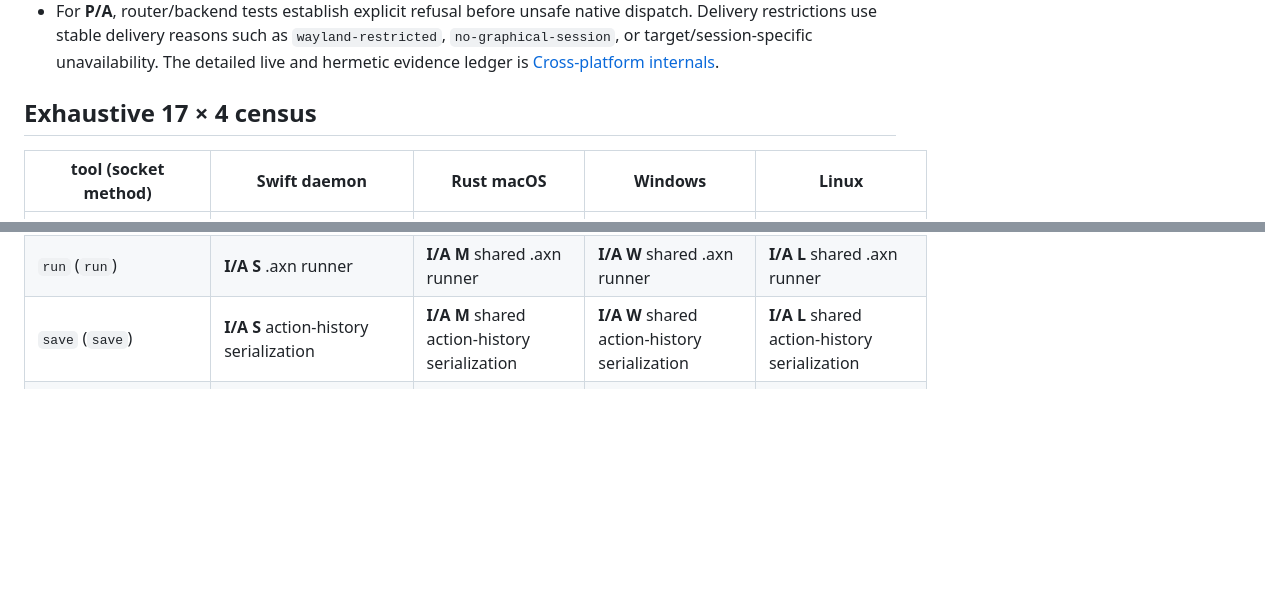
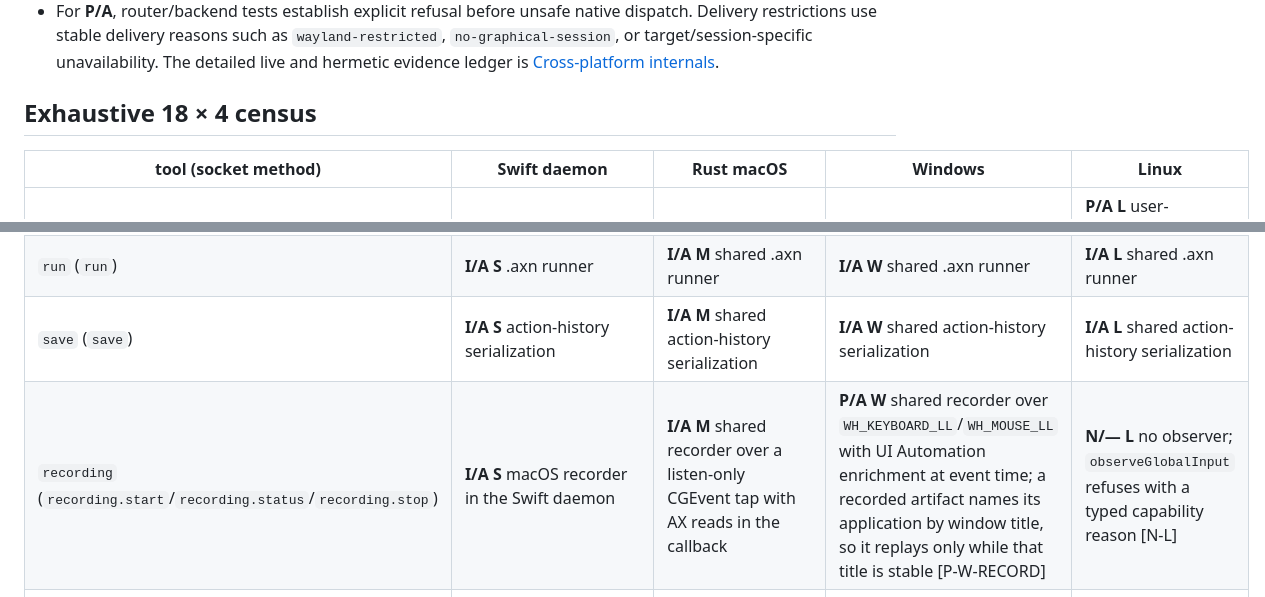
Before and after one commit to bleugreen/axon, a Markdown page: docs/platform-capability-matrix.md, 2 parts joined by grey strips. GitHub-like rendering; blank space fills up the shorter version.

Commit message:
[Build] docs: census row for recording, with the Windows identity caveat named

```diff
--- a/docs/platform-capability-matrix.md
+++ b/docs/platform-capability-matrix.md
@@ -16,7 +16,7 @@ Static availability is not a claim that every runtime environment works. Permiss
 - For every **N/—** Rust cell, the platform router's excluded-tool test is refusal evidence: direct socket bypass returns `-32004`, reason `not-implemented`, and performs zero backend dispatch. Swift has no statically absent public tools.
 - For **P/A**, router/backend tests establish explicit refusal before unsafe native dispatch. Delivery restrictions use stable delivery reasons such as `wayland-restricted`, `no-graphical-session`, or target/session-specific unavailability. The detailed live and hermetic evidence ledger is [Cross-platform internals](cross-platform-internals.md).
 
-## Exhaustive 17 × 4 census
+## Exhaustive 18 × 4 census
 
 | tool (socket method) | Swift daemon | Rust macOS | Windows | Linux |
 | --- | --- | --- | --- | --- |
@@ -31,6 +31,7 @@ Static availability is not a claim that every runtime environment works. Permiss
 | `permit` (`permit`) | **I/A S** macOS Accessibility prompt | **N/— M** status/remediation only [N-M] | **N/— W** status/remediation only [N-W] | **N/— L** status/remediation only [N-L] |
 | `run` (`run`) | **I/A S** .axn runner | **I/A M** shared .axn runner | **I/A W** shared .axn runner | **I/A L** shared .axn runner |
 | `save` (`save`) | **I/A S** action-history serialization | **I/A M** shared action-history serialization | **I/A W** shared action-history serialization | **I/A L** shared action-history serialization |
+| `recording` (`recording.start`/`recording.status`/`recording.stop`) | **I/A S** macOS recorder in the Swift daemon | **I/A M** shared recorder over a listen-only CGEvent tap with AX reads in the callback | **P/A W** shared recorder over `WH_KEYBOARD_LL`/`WH_MOUSE_LL` with UI Automation enrichment at event time; a recorded artifact names its application by window title, so it replays only while that title is stable [P-W-RECORD] | **N/— L** no observer; `observeGlobalInput` refuses with a typed capability reason [N-L] |
 | `click` (`click`) | **I/A S** semantic, point, and text-location paths | **P/A M** semantic AXPress/text path; unsupported target forms refuse [P-M-CLICK] | **P/A W** UIA/pixel ladder; session, elevation, and control-family limits refuse [P-W-CLICK] | **P/A L** semantic/pixel on measured X11 paths; Wayland and unsafe toolkit paths refuse [P-L-INPUT] |
 | `type` (`type`) | **I/A S** AXValue | **I/A M** AXValue | **I/A W** UIA ValuePattern | **I/A L** AT-SPI EditableText |
 | `keyboard` (`keyboard`) | **P/A S** Core Graphics; permission/foreground gates [P-S-KEY] | **P/A M** bounded foreground Core Graphics ladder [P-M-KEY] | **P/A W** bounded foreground/global-input ladder; interactive-session and target proof required [P-W-KEY] | **P/A L** measured X11/toolkit ladder; Chromium and multi-window limits; all Wayland/XWayland refused [P-L-INPUT] |
```
Also changed, not shown: other parts of docs/platform-capability-matrix.md (+1 -0 lines).
